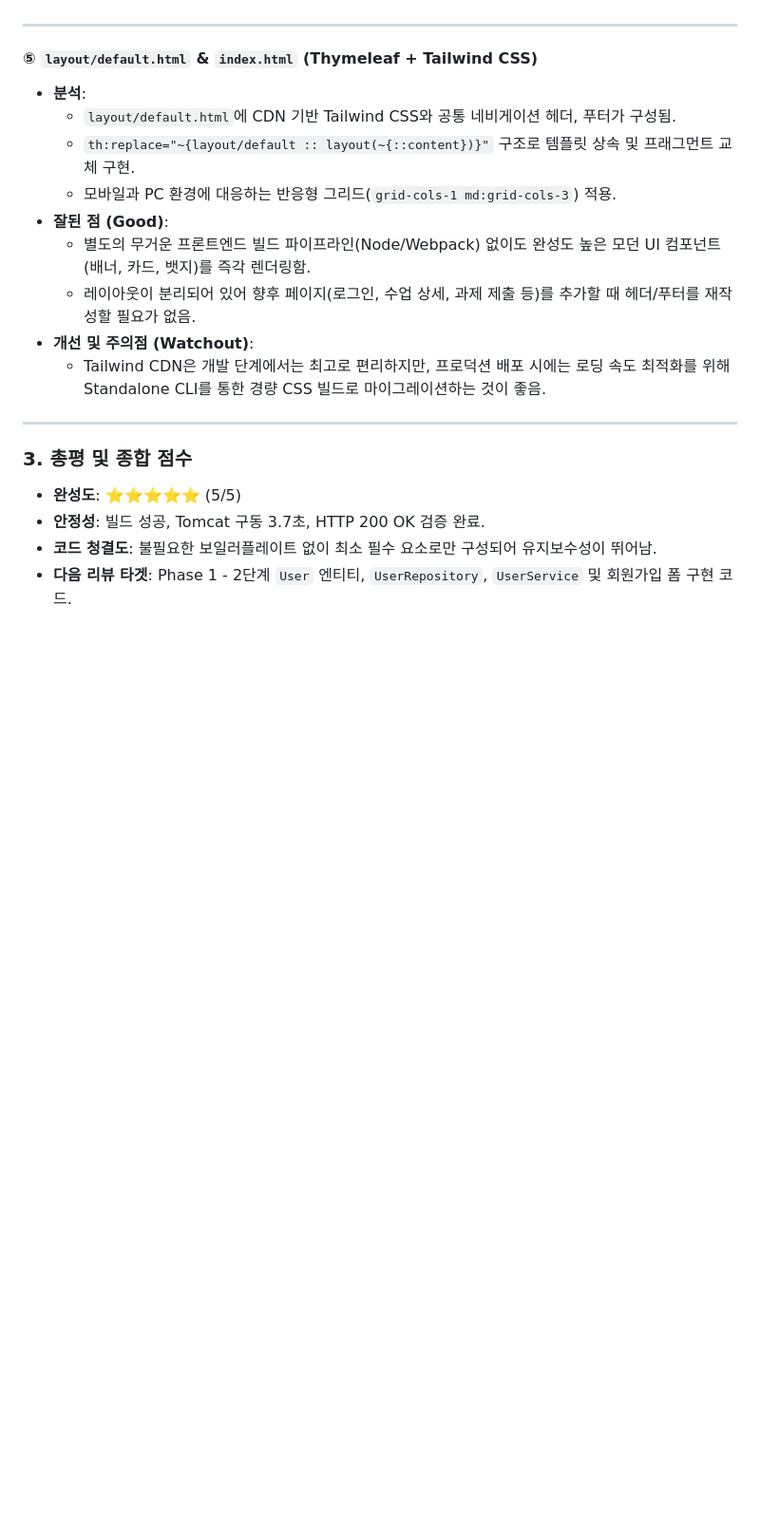
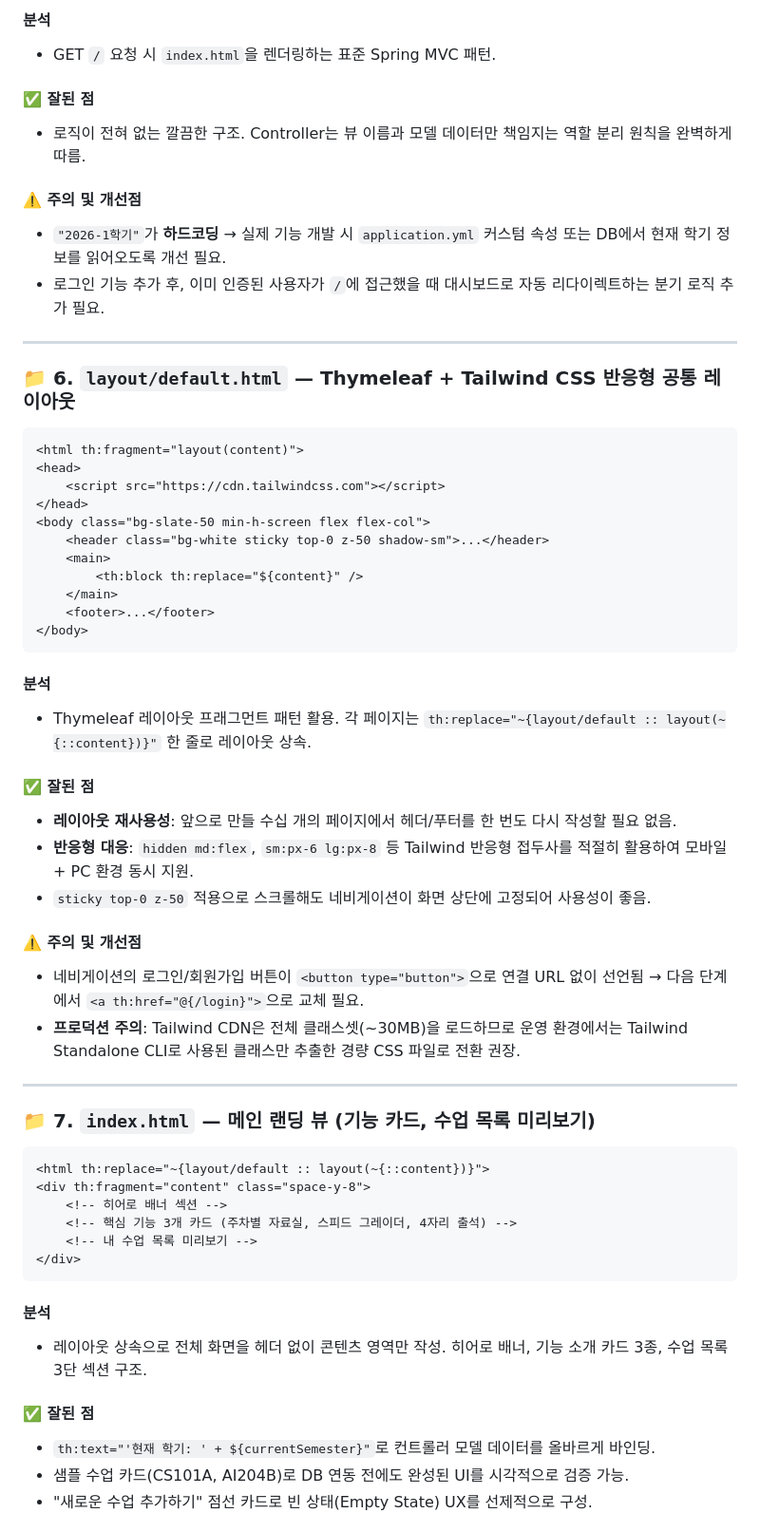
Before and after one commit to spicybean/classPlatform-made-by-AI, a Markdown page: PLAN/CodeReview/Week_01.md, the part around one of its changes. Shown at 95% size. Drawn GitHub-style; blank space fills up the shorter version.

````diff
--- a/PLAN/CodeReview/Week_01.md
+++ b/PLAN/CodeReview/Week_01.md
@@ -72,22 +160,61 @@
+#### 분석
+* GET `/` 요청 시 `index.html`을 렌더링하는 표준 Spring MVC 패턴.
+
+#### ✅ 잘된 점
+* 로직이 전혀 없는 깔끔한 구조. Controller는 뷰 이름과 모델 데이터만 책임지는 역할 분리 원칙을 완벽하게 따름.
+
+#### ⚠️ 주의 및 개선점
+* `"2026-1학기"`가 **하드코딩** → 실제 기능 개발 시 `application.yml` 커스텀 속성 또는 DB에서 현재 학기 정보를 읽어오도록 개선 필요.
+* 로그인 기능 추가 후, 이미 인증된 사용자가 `/`에 접근했을 때 대시보드로 자동 리다이렉트하는 분기 로직 추가 필요.
 
 ---
 
-#### ⑤ `layout/default.html` & `index.html` (Thymeleaf + Tailwind CSS)
-* **분석**:
-  * `layout/default.html`에 CDN 기반 Tailwind CSS와 공통 네비게이션 헤더, 푸터가 구성됨.
-  * `th:replace="~{layout/default :: layout(~{::content})}"` 구조로 템플릿 상속 및 프래그먼트 교체 구현.
-  * 모바일과 PC 환경에 대응하는 반응형 그리드(`grid-cols-1 md:grid-cols-3`) 적용.
-* **잘된 점 (Good)**:
-  * 별도의 무거운 프론트엔드 빌드 파이프라인(Node/Webpack) 없이도 완성도 높은 모던 UI 컴포넌트(배너, 카드, 뱃지)를 즉각 렌더링함.
-  * 레이아웃이 분리되어 있어 향후 페이지(로그인, 수업 상세, 과제 제출 등)를 추가할 때 헤더/푸터를 재작성할 필요가 없음.
-* **개선 및 주의점 (Watchout)**:
-  * Tailwind CDN은 개발 단계에서는 최고로 편리하지만, 프로덕션 배포 시에는 로딩 속도 최적화를 위해 Standalone CLI를 통한 경량 CSS 빌드로 마이그레이션하는 것이 좋음.
+### 📁 6. `layout/default.html` — Thymeleaf + Tailwind CSS 반응형 공통 레이아웃
+
+```html
+<html th:fragment="layout(content)">
+<head>
+    <script src="https://cdn.tailwindcss.com"></script>
+</head>
+<body class="bg-slate-50 min-h-screen flex flex-col">
+    <header class="bg-white sticky top-0 z-50 shadow-sm">...</header>
+    <main>
+        <th:block th:replace="${content}" />
+    </main>
+    <footer>...</footer>
+</body>
+```
+
+#### 분석
+* Thymeleaf 레이아웃 프래그먼트 패턴 활용. 각 페이지는 `th:replace="~{layout/default :: layout(~{::content})}"` 한 줄로 레이아웃 상속.
+
+#### ✅ 잘된 점
+* **레이아웃 재사용성**: 앞으로 만들 수십 개의 페이지에서 헤더/푸터를 한 번도 다시 작성할 필요 없음.
+* **반응형 대응**: `hidden md:flex`, `sm:px-6 lg:px-8` 등 Tailwind 반응형 접두사를 적절히 활용하여 모바일 + PC 환경 동시 지원.
+* `sticky top-0 z-50` 적용으로 스크롤해도 네비게이션이 화면 상단에 고정되어 사용성이 좋음.
+
+#### ⚠️ 주의 및 개선점
+* 네비게이션의 로그인/회원가입 버튼이 `<button type="button">`으로 연결 URL 없이 선언됨 → 다음 단계에서 `<a th:href="@{/login}">`으로 교체 필요.
+* **프로덕션 주의**: Tailwind CDN은 전체 클래스셋(~30MB)을 로드하므로 운영 환경에서는 Tailwind Standalone CLI로 사용된 클래스만 추출한 경량 CSS 파일로 전환 권장.
 
 ---
 
-### 3. 총평 및 종합 점수
+### 📁 7. `index.html` — 메인 랜딩 뷰 (기능 카드, 수업 목록 미리보기)
 
-* **완성도**: ⭐⭐⭐⭐⭐ (5/5)
-* **안정성**: 빌드 성공, Tomcat 구동 3.7초, HTTP 200 OK 검증 완료.
-* **코드 청결도**: 불필요한 보일러플레이트 없이 최소 필수 요소로만 구성되어 유지보수성이 뛰어남.
-* **다음 리뷰 타겟**: Phase 1 - 2단계 `User` 엔티티, `UserRepository`, `UserService` 및 회원가입 폼 구현 코드.
+```html
+<html th:replace="~{layout/default :: layout(~{::content})}">
+<div th:fragment="content" class="space-y-8">
+    <!-- 히어로 배너 섹션 -->
+    <!-- 핵심 기능 3개 카드 (주차별 자료실, 스피드 그레이더, 4자리 출석) -->
+    <!-- 내 수업 목록 미리보기 -->
+</div>
+```
+
+#### 분석
+* 레이아웃 상속으로 전체 화면을 헤더 없이 콘텐츠 영역만 작성. 히어로 배너, 기능 소개 카드 3종, 수업 목록 3단 섹션 구조.
+
+#### ✅ 잘된 점
+* `th:text="'현재 학기: ' + ${currentSemester}"`로 컨트롤러 모델 데이터를 올바르게 바인딩.
+* 샘플 수업 카드(CS101A, AI204B)로 DB 연동 전에도 완성된 UI를 시각적으로 검증 가능.
+* "새로운 수업 추가하기" 점선 카드로 빈 상태(Empty State) UX를 선제적으로 구성.
+
````
Also changed, not shown: other parts of PLAN/CodeReview/Week_01.md (+183 -48 lines).
